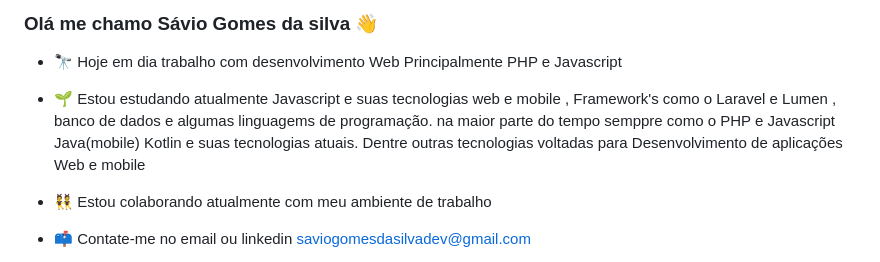
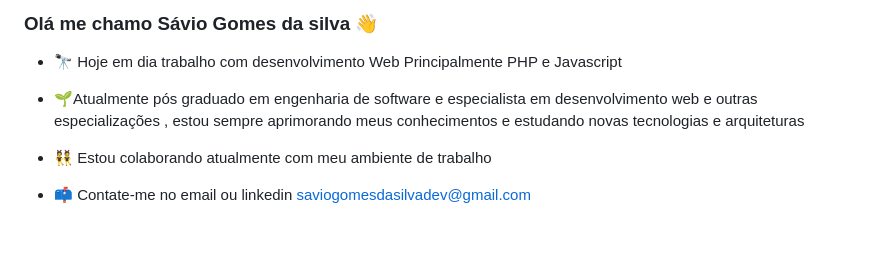
Before and after one commit to Portuga02/Portuga02, a Markdown page: README.md, the part around the change. Drawn GitHub-style; blank space fills up the shorter version.

```diff
--- a/README.md
+++ b/README.md
@@ -2,8 +2,7 @@
 
 
 - 🔭 Hoje em dia trabalho com desenvolvimento Web Principalmente PHP e Javascript
-- 🌱 Estou estudando atualmente Javascript e suas tecnologias web e mobile , Framework's como o Laravel e Lumen , banco de dados  e algumas linguagems de programação.
-na maior parte do tempo semppre  como o PHP e Javascript Java(mobile) Kotlin e suas tecnologias atuais. Dentre outras tecnologias voltadas para Desenvolvimento de aplicações Web e mobile
+- 🌱Atualmente pós graduado em engenharia de software  e especialista em desenvolvimento web e outras especializações , estou sempre aprimorando meus conhecimentos e estudando novas tecnologias e arquiteturas
 
 - 👯 Estou colaborando atualmente com meu ambiente de trabalho
 - 📫 Contate-me no email ou linkedin saviogomesdasilvadev@gmail.com
```
